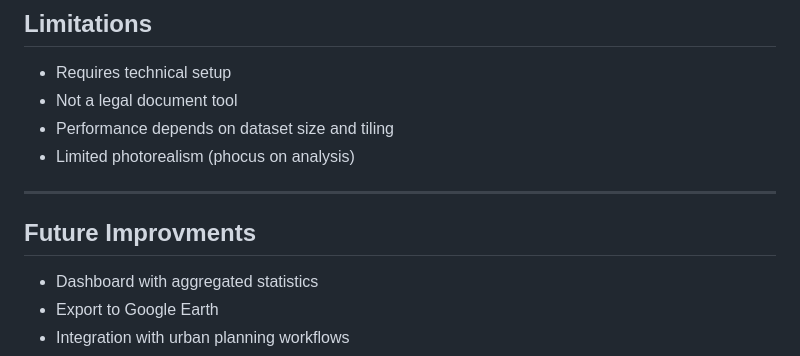
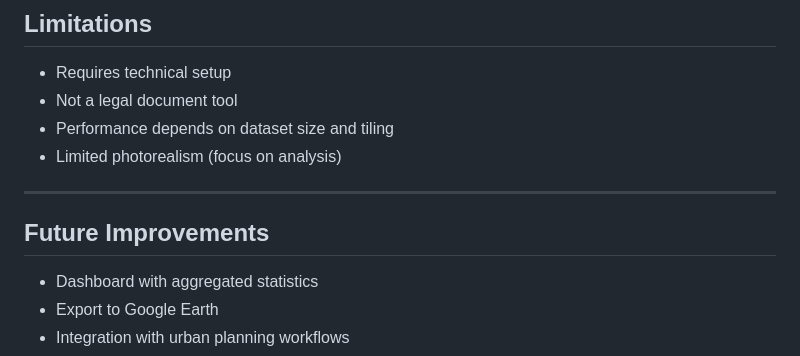
Before and after one commit to visu-tool-3dcity/3Dcity-visualization-tool, a Markdown page: README.md, the part around one of its changes. Drawn GitHub-style.

```diff
--- a/README.md
+++ b/README.md
@@ -96,11 +107,11 @@ In addition, using a standardized 3D city model supports scalability and future
 - Requires technical setup
 - Not a legal document tool
 - Performance depends on dataset size and tiling
-- Limited photorealism (phocus on analysis)
+- Limited photorealism (focus on analysis)
 
 ---
 
-## Future Improvments
+## Future Improvements
 - Dashboard with aggregated statistics
 - Export to Google Earth
 - Integration with urban planning workflows
```
Also changed, not shown: other parts of README.md (+11 -0 lines).
